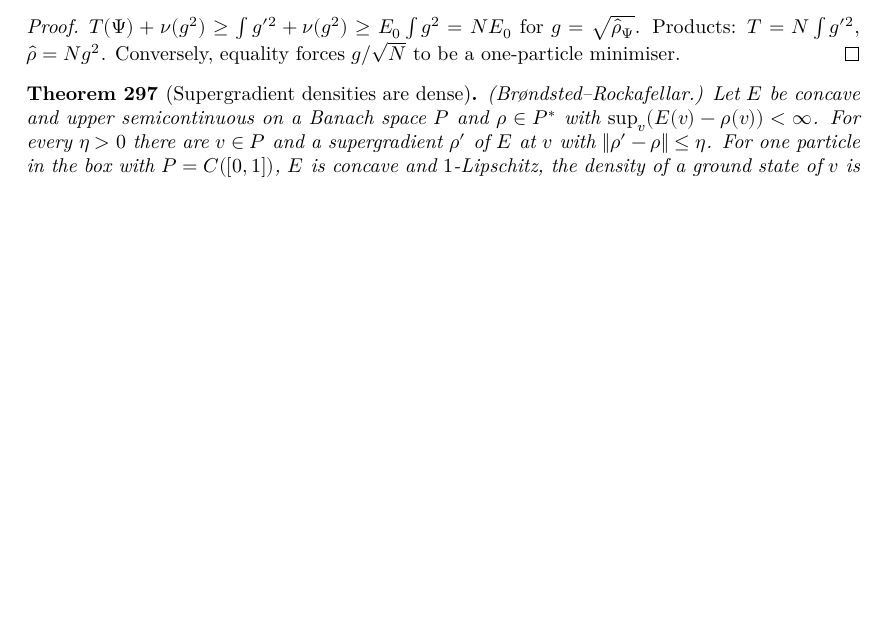
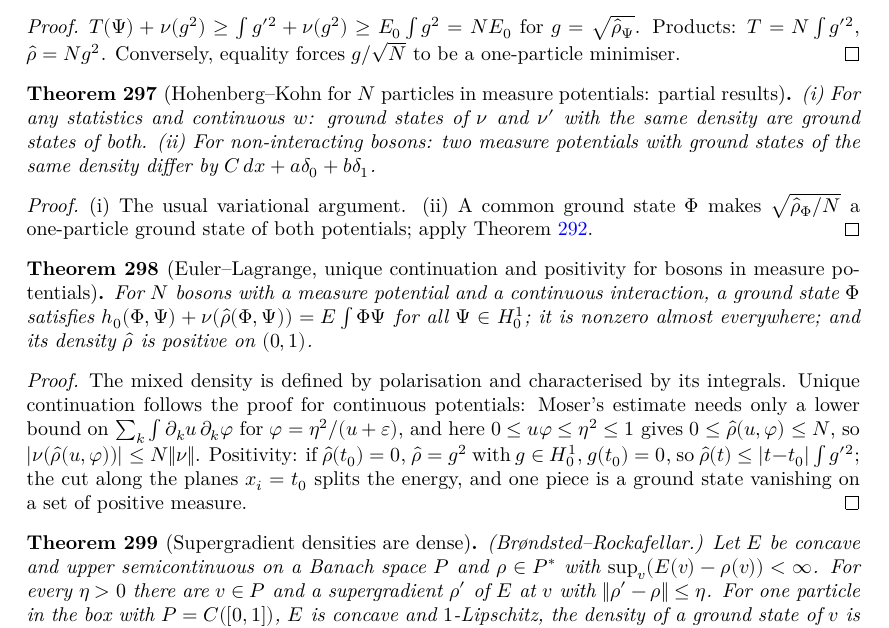
Before and after one commit to hyllios/lean_dft, a LaTeX thesis (blueprint/src/print.tex, which reads blueprint/src/chapters/continuum.tex): part of page 59 of 61, cut so that both start at the same text, the shorter picture padded with empty space. Compiled offline with XeLaTeX.

Commit message:
Line: measure potentials, N bodies — Euler–Lagrange, UCP and positivity for bosons, partial HK
MeasureNHK: same density ⇒ common ground state (any statistics); full HK for
non-interacting bosons.
MeasureNEL: mixed continuous density by polarisation, energy expansion, N-body
Euler–Lagrange equation; |Φ| is a bosonic ground state.
MeasureNUcp: Moser's estimate from a lower bound; bosonic ground states of
measure potentials are nonzero a.e. (any continuous w).
MeasureNPos: their densities are positive on (0,1).

Co-Authored-By: Claude Opus 5.5 <noreply@anthropic.com>

```diff
--- a/blueprint/src/chapters/continuum.tex
+++ b/blueprint/src/chapters/continuum.tex
@@ -1124,6 +1124,40 @@ invariant under relabelling, and $V=\sum_k v(x_k)+w$ is the total potential.
   Conversely, equality forces $g/\sqrt N$ to be a one-particle minimiser.
 \end{proof}
 
+\begin{theorem}[Hohenberg--Kohn for $N$ particles in measure potentials: partial results]
+  \label{thm:line_measureN_hk}
+  \lean{DFT.Continuum.Line.QMN_sub, DFT.Continuum.Line.isGSN_of_same_dens, DFT.Continuum.Line.gs1_of_isGSN', DFT.Continuum.Line.hk_bos0}
+  \leanok
+  \uses{thm:line_measureN_bos, thm:line_measure_hk}
+  (i) For any statistics and continuous $w$: ground states of $\nu$ and $\nu'$ with the same density are ground states of
+  both. (ii) For non-interacting bosons: two measure potentials with ground states of the same density differ by
+  $C\,dx+a\delta_0+b\delta_1$.
+\end{theorem}
+\begin{proof}
+  \leanok
+  (i) The usual variational argument. (ii) A common ground state $\Phi$ makes $\sqrt{\hat\rho_\Phi/N}$ a one-particle ground
+  state of both potentials; apply Theorem~\ref{thm:line_measure_hk}.
+\end{proof}
+
+\begin{theorem}[Euler--Lagrange, unique continuation and positivity for bosons in measure potentials]
+  \label{thm:line_measureN_ucp}
+  \lean{DFT.Continuum.Line.int_rhoHat, DFT.Continuum.Line.rhoHat2, DFT.Continuum.Line.int_rhoHat2, DFT.Continuum.Line.rhoHat_expand, DFT.Continuum.Line.QMN_expand, DFT.Continuum.Line.rhoHat_smul, DFT.Continuum.Line.QMN_smul, DFT.Continuum.Line.QMN_null, DFT.Continuum.Line.EN_mul_le, DFT.Continuum.Line.euler_lagrangeN, DFT.Continuum.Line.rhoHat_abs, DFT.Continuum.Line.isGSN_abs, DFT.Continuum.Line.log_estimate_core, DFT.Continuum.Line.pot_le_of_int, DFT.Continuum.Line.pot_nonneg_of_int, DFT.Continuum.Line.norm_rhoHat2_le, DFT.Continuum.Line.logData_meas, DFT.Continuum.Line.gsN_ne_zero_bos, DFT.Continuum.Line.sq_sub_le_H10, DFT.Continuum.Line.rhoHat2_eq_zero, DFT.Continuum.Line.rhoHat_pos_bos}
+  \leanok
+  \uses{thm:line_measureN_gs}
+  For $N$ bosons with a measure potential and a continuous interaction, a ground state $\Phi$ satisfies
+  $h_0(\Phi,\Psi)+\nu(\hat\rho(\Phi,\Psi))=E\int\Phi\Psi$ for all $\Psi\in H^1_0$; it is nonzero almost everywhere; and its density
+  $\hat\rho$ is positive on $(0,1)$.
+\end{theorem}
+\begin{proof}
+  \leanok
+  The mixed density is defined by polarisation and characterised by its integrals. Unique continuation follows the
+  proof for continuous potentials: Moser's estimate needs only a lower bound on
+  $\sum_k\int\partial_ku\,\partial_k\varphi$ for $\varphi=\eta^2/(u+\varepsilon)$, and here $0\le u\varphi\le\eta^2\le1$ gives
+  $0\le\hat\rho(u,\varphi)\le N$, so $|\nu(\hat\rho(u,\varphi))|\le N\|\nu\|$. Positivity: if $\hat\rho(t_0)=0$, $\hat\rho=g^2$ with
+  $g\in H^1_0$, $g(t_0)=0$, so $\hat\rho(t)\le|t-t_0|\int g'^2$; the cut along the planes $x_i=t_0$ splits the energy, and one piece
+  is a ground state vanishing on a set of positive measure.
+\end{proof}
+
 \begin{theorem}[Supergradient densities are dense]
   \label{thm:box_dense}
   \lean{DFT.Continuum.ekeland, DFT.Continuum.exists_minorant_of_ge_neg_norm, DFT.Continuum.exists_supergrad_near, DFT.Continuum.Box.gsEr, DFT.Continuum.Box.densL, DFT.Continuum.Box.gsEr_concave, DFT.Continuum.Box.gsEr_lipschitz, DFT.Continuum.Box.supergrad_of_isNGS, DFT.Continuum.Box.liebF_of_supergrad, DFT.Continuum.Box.dense_supergrad, DFT.Continuum.Box.dense_supergrad_of_nst}
```
Also changed, not shown: docs/formalization-log.md (+13 -1 lines), 5 other files.
